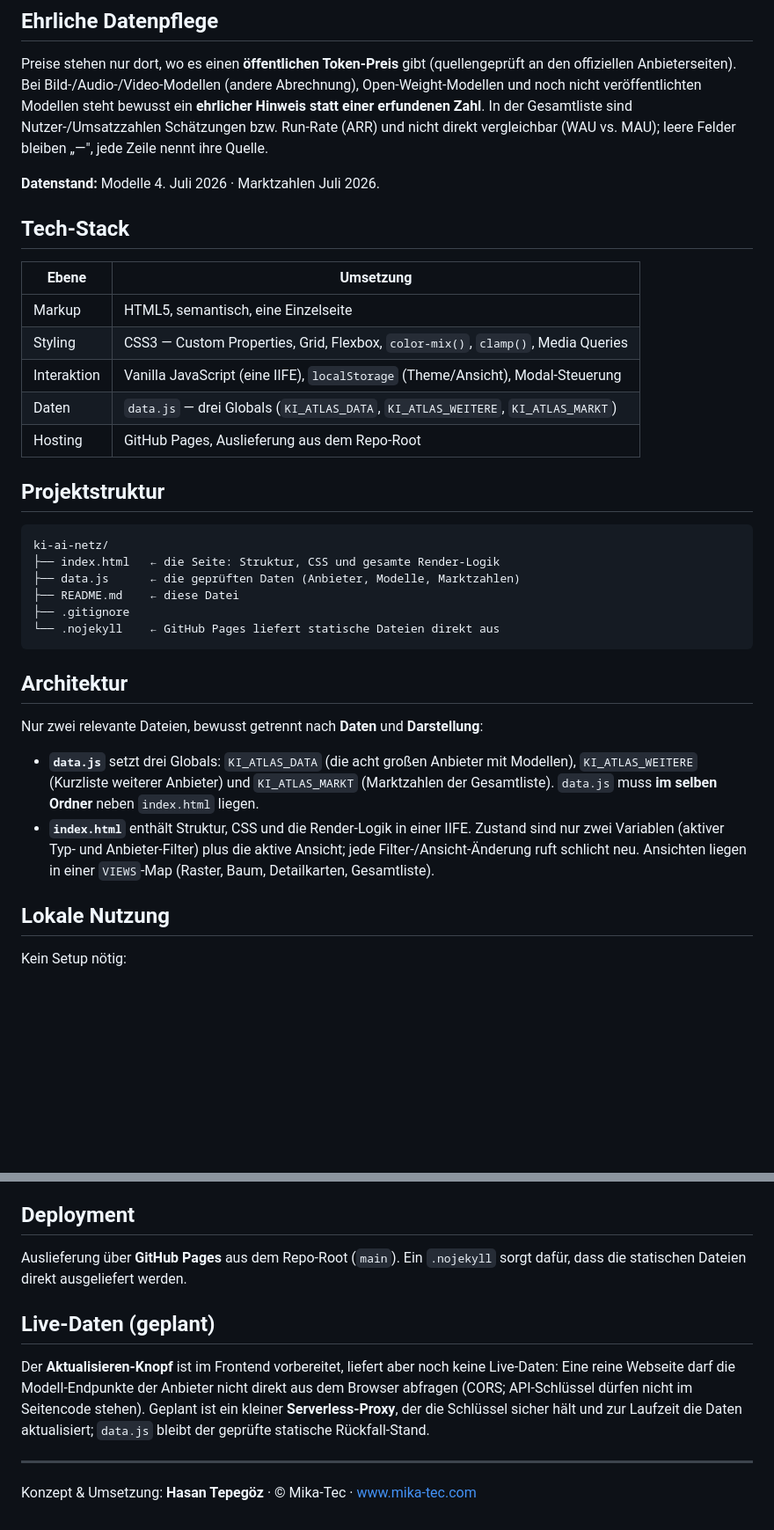
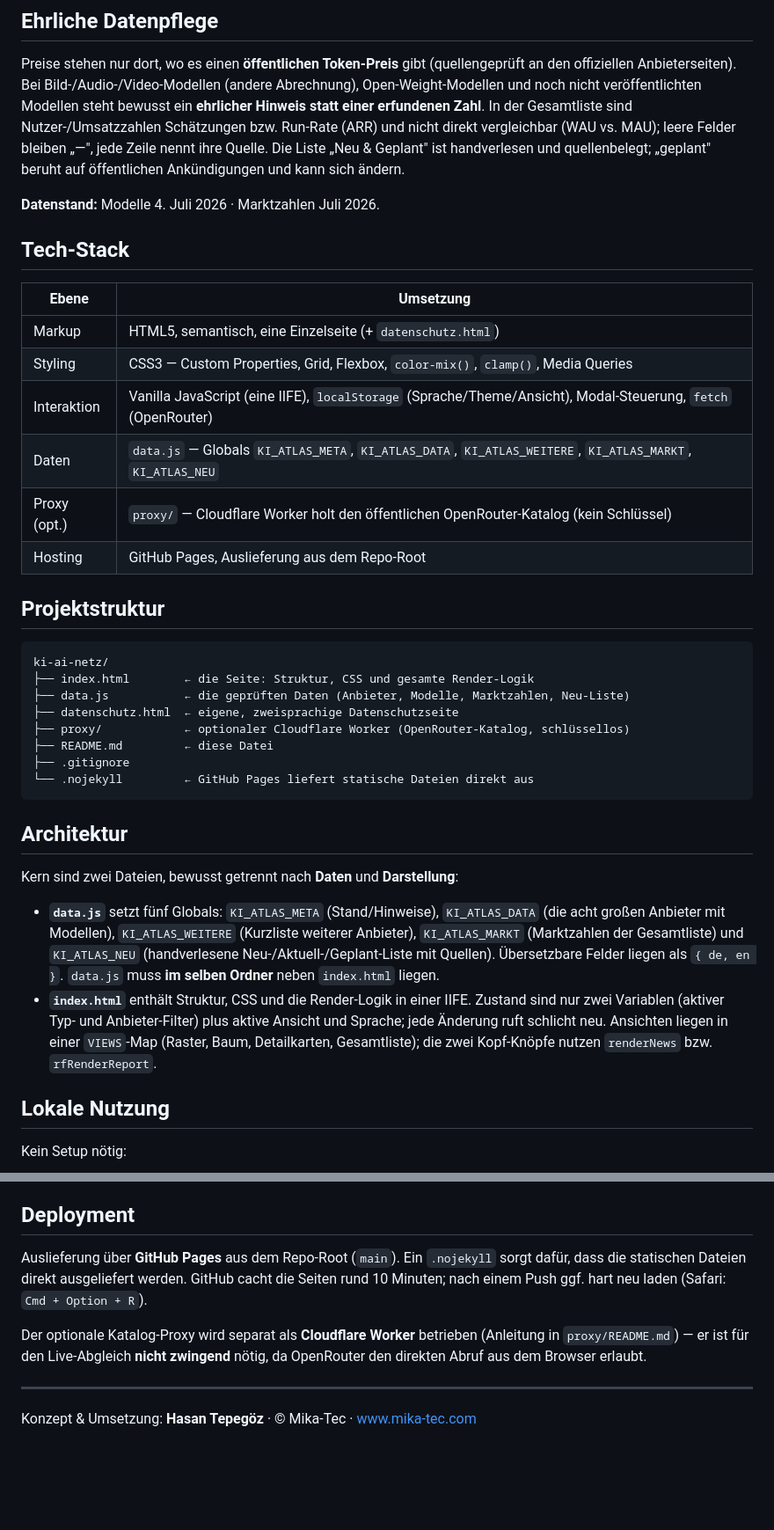
Before and after one commit to Cehha79/ki-ai-netz, a Markdown page: README.md, 2 parts joined by grey strips. Shown at 88% size. Drawn GitHub-style; blank space fills up the shorter version.

````diff
--- a/README.md
+++ b/README.md
@@ -58,7 +90,9 @@ Preise stehen nur dort, wo es einen **öffentlichen Token-Preis** gibt (quelleng
 offiziellen Anbieterseiten). Bei Bild-/Audio-/Video-Modellen (andere Abrechnung), Open-Weight-Modellen
 und noch nicht veröffentlichten Modellen steht bewusst ein **ehrlicher Hinweis statt einer erfundenen
 Zahl**. In der Gesamtliste sind Nutzer-/Umsatzzahlen Schätzungen bzw. Run-Rate (ARR) und nicht direkt
-vergleichbar (WAU vs. MAU); leere Felder bleiben „—", jede Zeile nennt ihre Quelle.
+vergleichbar (WAU vs. MAU); leere Felder bleiben „—", jede Zeile nennt ihre Quelle. Die Liste
+„Neu & Geplant" ist handverlesen und quellenbelegt; „geplant" beruht auf öffentlichen Ankündigungen
+und kann sich ändern.
 
 **Datenstand:** Modelle 4. Juli 2026 · Marktzahlen Juli 2026.
 
@@ -66,34 +100,39 @@ vergleichbar (WAU vs. MAU); leere Felder bleiben „—", jede Zeile nennt ihre
 
 | Ebene        | Umsetzung |
 |--------------|-----------|
-| Markup       | HTML5, semantisch, eine Einzelseite |
+| Markup       | HTML5, semantisch, eine Einzelseite (+ `datenschutz.html`) |
 | Styling      | CSS3 — Custom Properties, Grid, Flexbox, `color-mix()`, `clamp()`, Media Queries |
-| Interaktion  | Vanilla JavaScript (eine IIFE), `localStorage` (Theme/Ansicht), Modal-Steuerung |
-| Daten        | `data.js` — drei Globals (`KI_ATLAS_DATA`, `KI_ATLAS_WEITERE`, `KI_ATLAS_MARKT`) |
+| Interaktion  | Vanilla JavaScript (eine IIFE), `localStorage` (Sprache/Theme/Ansicht), Modal-Steuerung, `fetch` (OpenRouter) |
+| Daten        | `data.js` — Globals `KI_ATLAS_META`, `KI_ATLAS_DATA`, `KI_ATLAS_WEITERE`, `KI_ATLAS_MARKT`, `KI_ATLAS_NEU` |
+| Proxy (opt.) | `proxy/` — Cloudflare Worker holt den öffentlichen OpenRouter-Katalog (kein Schlüssel) |
 | Hosting      | GitHub Pages, Auslieferung aus dem Repo-Root |
 
 ## Projektstruktur
 
 ```text
 ki-ai-netz/
-├── index.html   ← die Seite: Struktur, CSS und gesamte Render-Logik
-├── data.js      ← die geprüften Daten (Anbieter, Modelle, Marktzahlen)
-├── README.md    ← diese Datei
+├── index.html        ← die Seite: Struktur, CSS und gesamte Render-Logik
+├── data.js           ← die geprüften Daten (Anbieter, Modelle, Marktzahlen, Neu-Liste)
+├── datenschutz.html  ← eigene, zweisprachige Datenschutzseite
+├── proxy/            ← optionaler Cloudflare Worker (OpenRouter-Katalog, schlüssellos)
+├── README.md         ← diese Datei
 ├── .gitignore
-└── .nojekyll    ← GitHub Pages liefert statische Dateien direkt aus
+└── .nojekyll         ← GitHub Pages liefert statische Dateien direkt aus
 ```
 
 ## Architektur
 
-Nur zwei relevante Dateien, bewusst getrennt nach **Daten** und **Darstellung**:
+Kern sind zwei Dateien, bewusst getrennt nach **Daten** und **Darstellung**:
 
-- **`data.js`** setzt drei Globals: `KI_ATLAS_DATA` (die acht großen Anbieter mit Modellen),
-  `KI_ATLAS_WEITERE` (Kurzliste weiterer Anbieter) und `KI_ATLAS_MARKT` (Marktzahlen der
-  Gesamtliste). `data.js` muss **im selben Ordner** neben `index.html` liegen.
-- **`index.html`** enthält Struktur, CSS und die Render-Logik in einer IIFE. Zustand sind
-  nur zwei Variablen (aktiver Typ- und Anbieter-Filter) plus die aktive Ansicht; jede
-  Filter-/Ansicht-Änderung ruft schlicht neu. Ansichten liegen in einer `VIEWS`-Map
-  (Raster, Baum, Detailkarten, Gesamtliste).
+- **`data.js`** setzt fünf Globals: `KI_ATLAS_META` (Stand/Hinweise), `KI_ATLAS_DATA` (die acht
+  großen Anbieter mit Modellen), `KI_ATLAS_WEITERE` (Kurzliste weiterer Anbieter), `KI_ATLAS_MARKT`
+  (Marktzahlen der Gesamtliste) und `KI_ATLAS_NEU` (handverlesene Neu-/Aktuell-/Geplant-Liste mit
+  Quellen). Übersetzbare Felder liegen als `{ de, en }`. `data.js` muss **im selben Ordner** neben
+  `index.html` liegen.
+- **`index.html`** enthält Struktur, CSS und die Render-Logik in einer IIFE. Zustand sind nur zwei
+  Variablen (aktiver Typ- und Anbieter-Filter) plus aktive Ansicht und Sprache; jede Änderung ruft
+  schlicht neu. Ansichten liegen in einer `VIEWS`-Map (Raster, Baum, Detailkarten, Gesamtliste);
+  die zwei Kopf-Knöpfe nutzen `renderNews` bzw. `rfRenderReport`.
 
 ## Lokale Nutzung
 
@@ -112,15 +151,12 @@ im `<script src="data.js?v=N">` erhöhen, sonst zeigt der Browser einen alten St
 ## Deployment
 
 Auslieferung über **GitHub Pages** aus dem Repo-Root (`main`). Ein `.nojekyll` sorgt dafür,
-dass die statischen Dateien direkt ausgeliefert werden.
+dass die statischen Dateien direkt ausgeliefert werden. GitHub cacht die Seiten rund 10 Minuten;
+nach einem Push ggf. hart neu laden (Safari: `Cmd + Option + R`).
 
-## Live-Daten (geplant)
-
-Der **Aktualisieren-Knopf** ist im Frontend vorbereitet, liefert aber noch keine Live-Daten:
-Eine reine Webseite darf die Modell-Endpunkte der Anbieter nicht direkt aus dem Browser
-abfragen (CORS; API-Schlüssel dürfen nicht im Seitencode stehen). Geplant ist ein kleiner
-**Serverless-Proxy**, der die Schlüssel sicher hält und zur Laufzeit die Daten aktualisiert;
-`data.js` bleibt der geprüfte statische Rückfall-Stand.
+Der optionale Katalog-Proxy wird separat als **Cloudflare Worker** betrieben (Anleitung in
+`proxy/README.md`) — er ist für den Live-Abgleich **nicht zwingend** nötig, da OpenRouter den
+direkten Abruf aus dem Browser erlaubt.
 
 ---
 
````
Also changed, not shown: other parts of README.md (+41 -9 lines).
